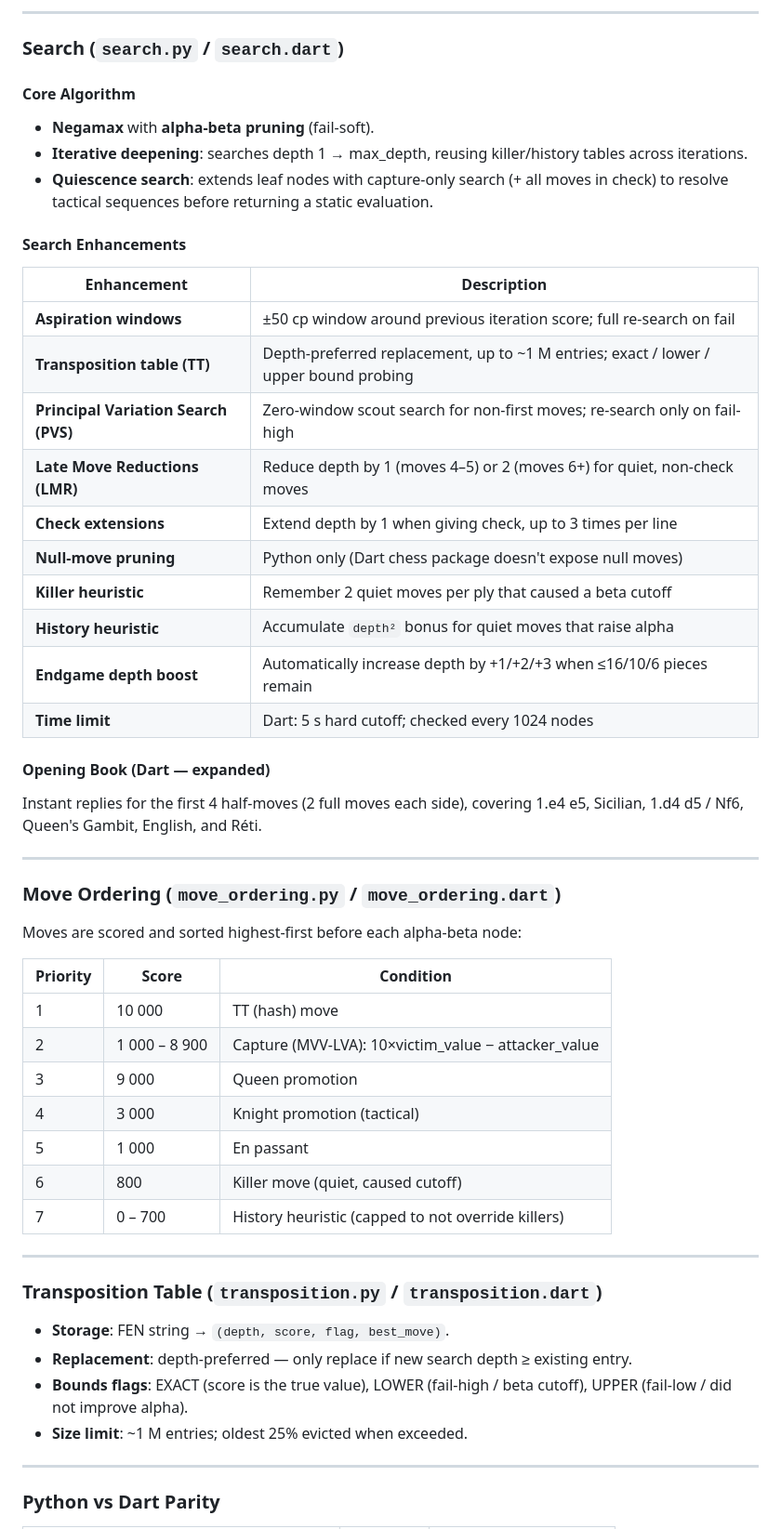
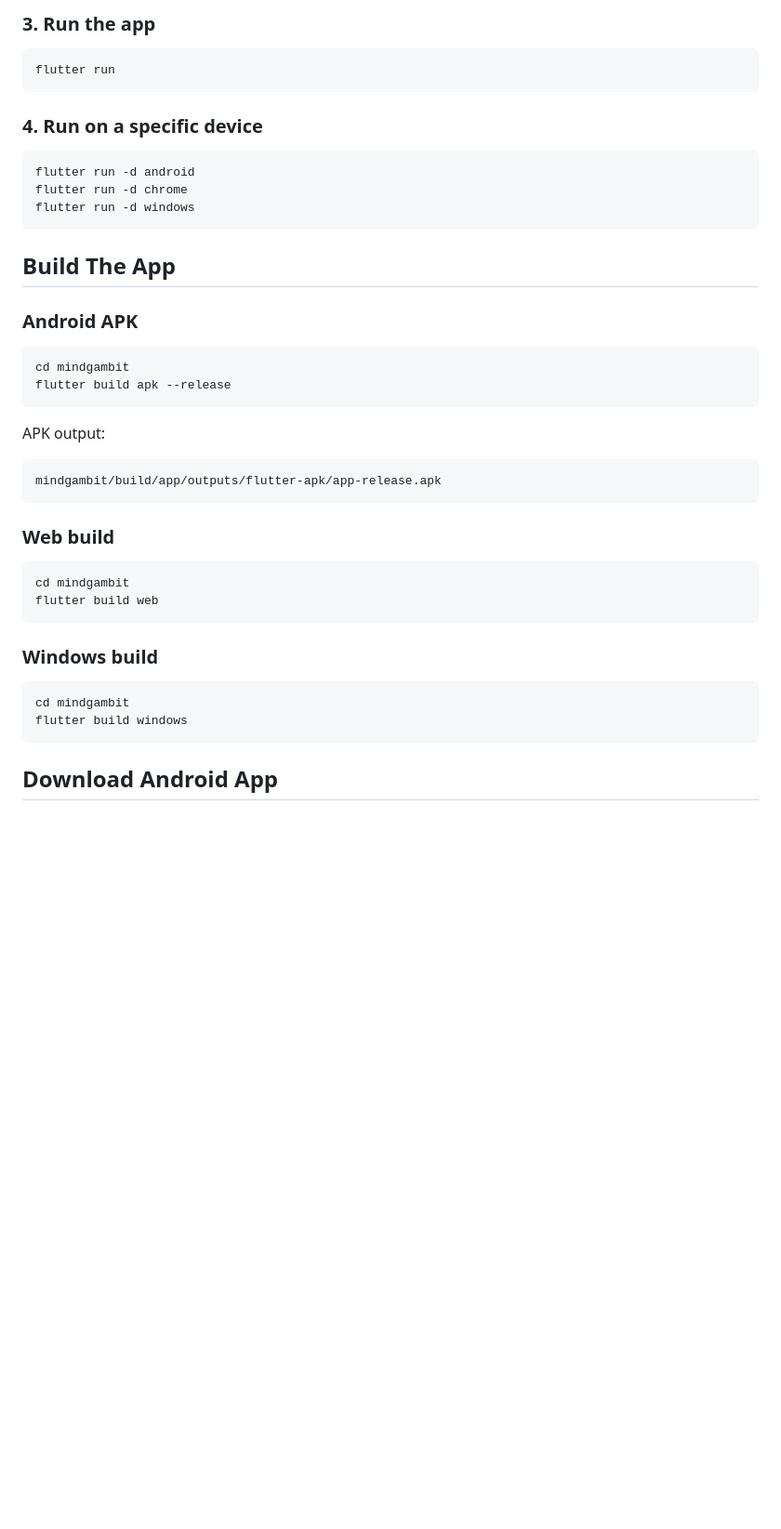
Before and after one commit to Aj-Shaer07/AI_MINIPROJ, a Markdown page: README.md, the part around the change printed below. Shown: that part at 93% size. Rendered like a GitHub page; blank space fills up the shorter version.

````diff
--- a/README.md
+++ b/README.md
@@ -92,56 +117,46 @@ Full 64-square midgame and endgame PSTs for all six piece types (sourced from Pe
 
----
+### 3. Run the app
 
-### Search (`search.py` / `search.dart`)
+```bash
+flutter run
+```
 
-#### Core Algorithm
-- **Negamax** with **alpha-beta pruning** (fail-soft).
-- **Iterative deepening**: searches depth 1 → max_depth, reusing killer/history tables across iterations.
-- **Quiescence search**: extends leaf nodes with capture-only search (+ all moves in check) to resolve tactical sequences before returning a static evaluation.
+### 4. Run on a specific device
 
-#### Search Enhancements
-| Enhancement | Description |
-|---|---|
-| **Aspiration windows** | ±50 cp window around previous iteration score; full re-search on fail |
-| **Transposition table (TT)** | Depth-preferred replacement, up to ~1 M entries; exact / lower / upper bound probing |
-| **Principal Variation Search (PVS)** | Zero-window scout search for non-first moves; re-search only on fail-high |
-| **Late Move Reductions (LMR)** | Reduce depth by 1 (moves 4–5) or 2 (moves 6+) for quiet, non-check moves |
-| **Check extensions** | Extend depth by 1 when giving check, up to 3 times per line |
-| **Null-move pruning** | Python only (Dart chess package doesn't expose null moves) |
-| **Killer heuristic** | Remember 2 quiet moves per ply that caused a beta cutoff |
-| **History heuristic** | Accumulate `depth²` bonus for quiet moves that raise alpha |
-| **Endgame depth boost** | Automatically increase depth by +1/+2/+3 when ≤16/10/6 pieces remain |
-| **Time limit** | Dart: 5 s hard cutoff; checked every 1024 nodes |
+```bash
+flutter run -d android
+flutter run -d chrome
+flutter run -d windows
+```
 
-#### Opening Book (Dart — expanded)
-Instant replies for the first 4 half-moves (2 full moves each side), covering 1.e4 e5, Sicilian, 1.d4 d5 / Nf6, Queen's Gambit, English, and Réti.
+## Build The App
 
----
+### Android APK
 
-### Move Ordering (`move_ordering.py` / `move_ordering.dart`)
+```bash
+cd mindgambit
+flutter build apk --release
+```
 
-Moves are scored and sorted highest-first before each alpha-beta node:
+APK output:
 
-| Priority | Score | Condition |
-|----------|-------|-----------|
-| 1 | 10 000 | TT (hash) move |
-| 2 | 1 000 – 8 900 | Capture (MVV-LVA): 10×victim_value − attacker_value |
-| 3 | 9 000 | Queen promotion |
-| 4 | 3 000 | Knight promotion (tactical) |
-| 5 | 1 000 | En passant |
-| 6 | 800 | Killer move (quiet, caused cutoff) |
-| 7 | 0 – 700 | History heuristic (capped to not override killers) |
+```text
+mindgambit/build/app/outputs/flutter-apk/app-release.apk
+```
 
----
+### Web build
 
-### Transposition Table (`transposition.py` / `transposition.dart`)
+```bash
+cd mindgambit
+flutter build web
+```
 
-- **Storage**: FEN string → `(depth, score, flag, best_move)`.
-- **Replacement**: depth-preferred — only replace if new search depth ≥ existing entry.
-- **Bounds flags**: EXACT (score is the true value), LOWER (fail-high / beta cutoff), UPPER (fail-low / did not improve alpha).
-- **Size limit**: ~1 M entries; oldest 25% evicted when exceeded.
+### Windows build
 
----
+```bash
+cd mindgambit
+flutter build windows
+```
 
-### Python vs Dart Parity
+## Download Android App
 
````
Also changed, not shown: other parts of README.md (+114 -93 lines), screenshots/front-page (1).png (added), screenshots/gamepaly-pager.png (added), screenshots/menu-page.png (added).
